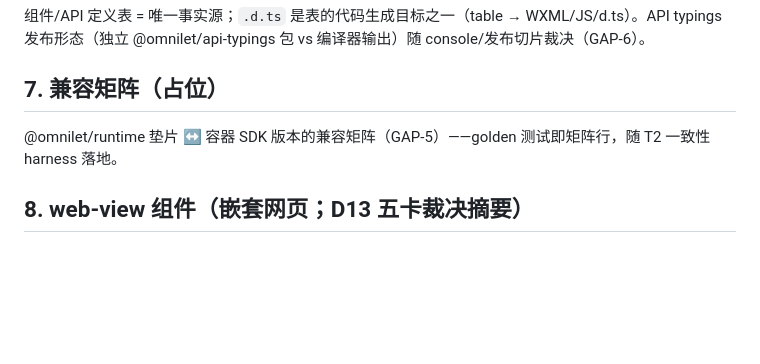
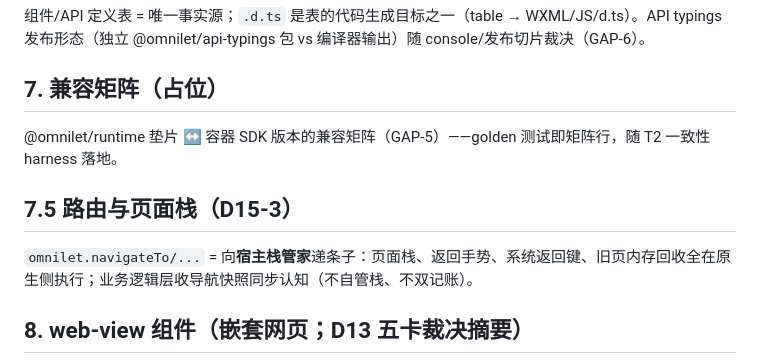
Before and after one commit to chengxuewen/OmniLet, a Markdown page: docs/dsl-spec.md, the part around the change. GitHub-like rendering; blank space fills up the shorter version.

```diff
--- a/docs/dsl-spec.md
+++ b/docs/dsl-spec.md
@@ -64,6 +64,10 @@
 
 @omnilet/runtime 垫片 ↔ 容器 SDK 版本的兼容矩阵（GAP-5）——golden 测试即矩阵行，随 T2 一致性 harness 落地。
 
+## 7.5 路由与页面栈（D15-3）
+
+`omnilet.navigateTo/...` = 向**宿主栈管家**递条子：页面栈、返回手势、系统返回键、旧页内存回收全在原生侧执行；业务逻辑层收导航快照同步认知（不自管栈、不双记账）。
+
 ## 8. web-view 组件（嵌套网页；D13 五卡裁决摘要）
 
 - **入口唯一**：嵌套外部网页只用 `<web-view src>`（iframe 已入 §2 负清单）。
```
Also changed, not shown: .agents/memorys/decisions.md (+8 -0 lines), docs/architecture.md (+4 -2 lines).
